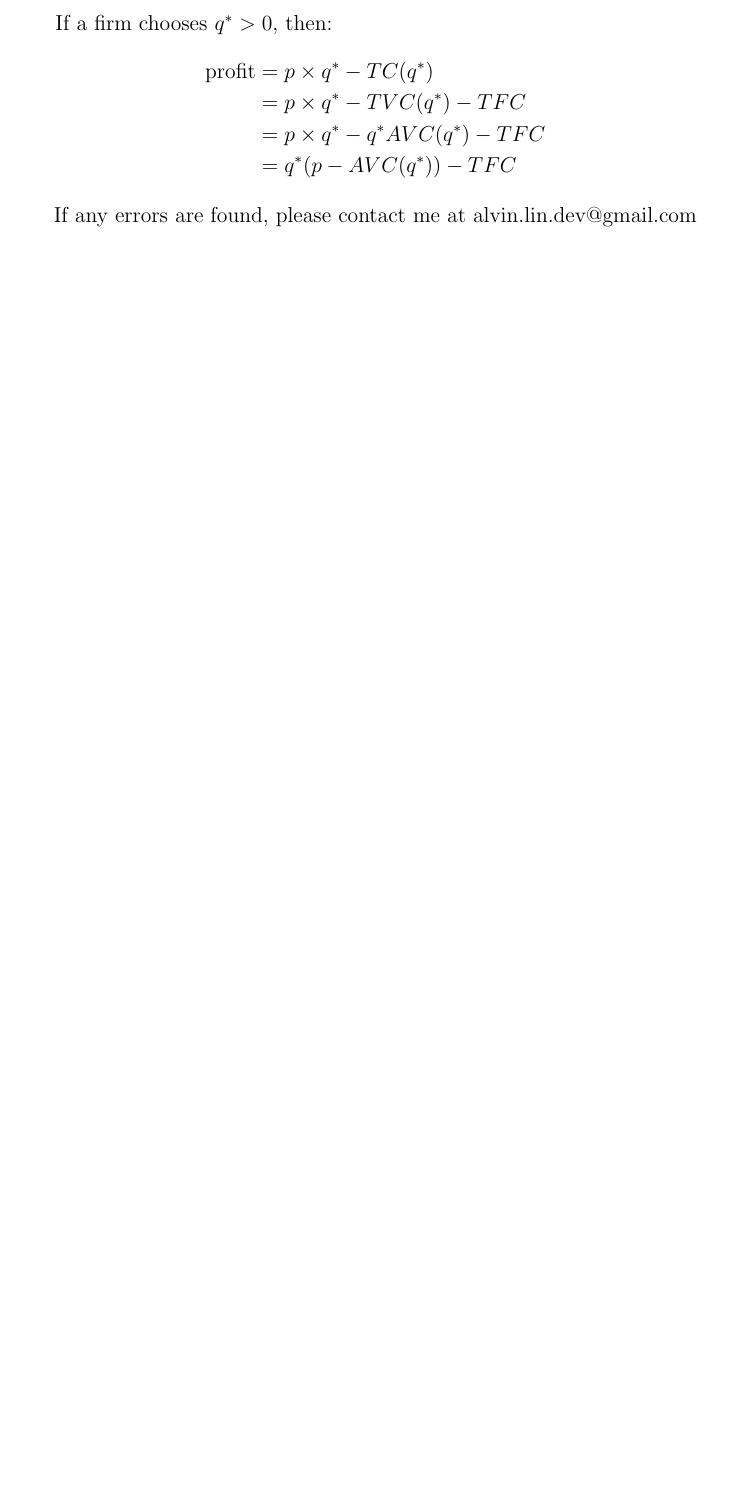
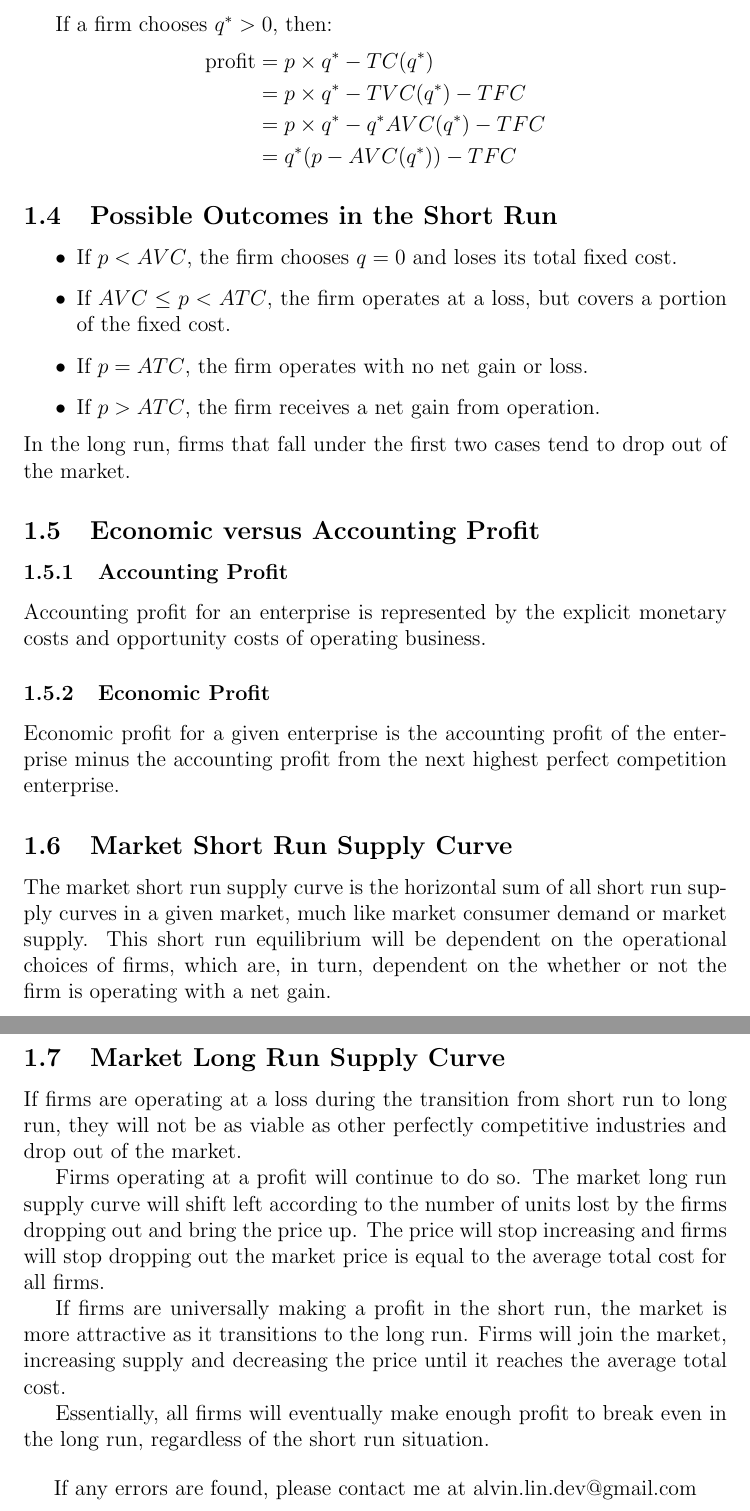
Before and after one commit to omgimanerd/rit, a LaTeX document (latex/econ-101_microeconomics/12_perfect_competition.tex): part of page 2 of 2 before the commit and two parts of pages 2 and 3 of 3 after it, the two joined at a grey line, cut so that both start at the same text, the shorter picture padded with empty space. Compiled offline with pdfLaTeX.

Commit message:
math and supply curves

```diff
--- a/latex/econ-101_microeconomics/12_perfect_competition.tex
+++ b/latex/econ-101_microeconomics/12_perfect_competition.tex
@@ -36,6 +36,52 @@ If a firm chooses \( q^{*} > 0 \), then:
   &= q^{*}(p-AVC(q^{*}))-TFC
 \end{align*}
 
+\subsection{Possible Outcomes in the Short Run}
+\begin{itemize}
+  \item If \( p < AVC \), the firm chooses \( q = 0 \) and loses its total
+    fixed cost.
+  \item If \( AVC \leq p < ATC \), the firm operates at a loss, but covers a
+    portion of the fixed cost.
+  \item If \( p = ATC \), the firm operates with no net gain or loss.
+  \item If \( p > ATC \), the firm receives a net gain from operation.
+\end{itemize}
+In the long run, firms that fall under the first two cases tend to drop out of
+the market.
+
+\subsection{Economic versus Accounting Profit}
+
+\subsubsection{Accounting Profit}
+Accounting profit for an enterprise is represented by the explicit monetary
+costs and opportunity costs of operating business.
+
+\subsubsection{Economic Profit}
+Economic profit for a given enterprise is the accounting profit of the enter-
+prise minus the accounting profit from the next highest perfect competition
+enterprise.
+
+\subsection{Market Short Run Supply Curve}
+The market short run supply curve is the horizontal sum of all short
+run supply curves in a given market, much like market consumer demand
+or market supply. This short run equilibrium will be dependent on the
+operational choices of firms, which are, in turn, dependent on the whether or
+not the firm is operating with a net gain.
+
+\subsection{Market Long Run Supply Curve}
+If firms are operating at a loss during the transition from short run to long
+run, they will not be as viable as other perfectly competitive industries and
+drop out of the market. \par
+Firms operating at a profit will continue to do so.
+The market long run supply curve will shift left according to the number of
+units lost by the firms dropping out and bring the price up. The price will
+stop increasing and firms will stop dropping out the market price is equal to
+the average total cost for all firms. \par
+If firms are universally making a profit in the short run, the market is more
+attractive as it transitions to the long run. Firms will join the market,
+increasing supply and decreasing the price until it reaches the average total
+cost. \par
+Essentially, all firms will eventually make enough profit to break even in the
+long run, regardless of the short run situation.
+
 \begin{center}
   If any errors are found, please contact me at alvin.lin.dev@gmail.com
 \end{center}
```
Also changed, not shown: latex/math-182a_calculus-2/11.10_taylor_and_maclaurin_series.tex (+44 -0 lines), latex/math-182a_calculus-2/11.6_absolute_convergence_and_the_ratio_and_root_tests.tex (+15 -0 lines), latex/math-182a_calculus-2/custommath.cls (added, +14 -0 lines).
